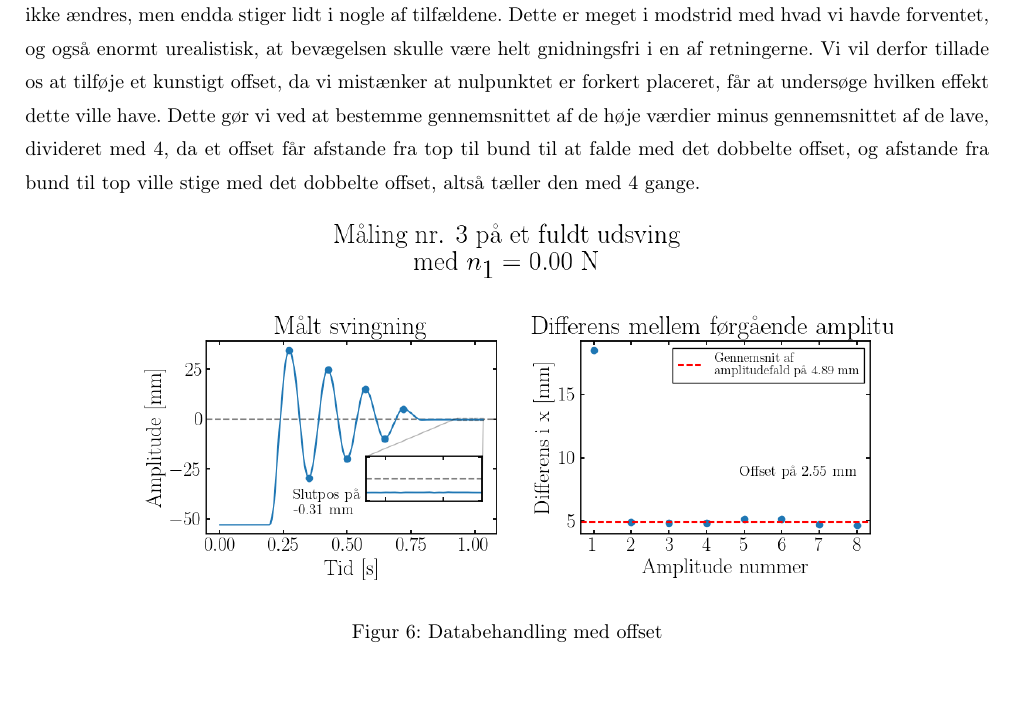
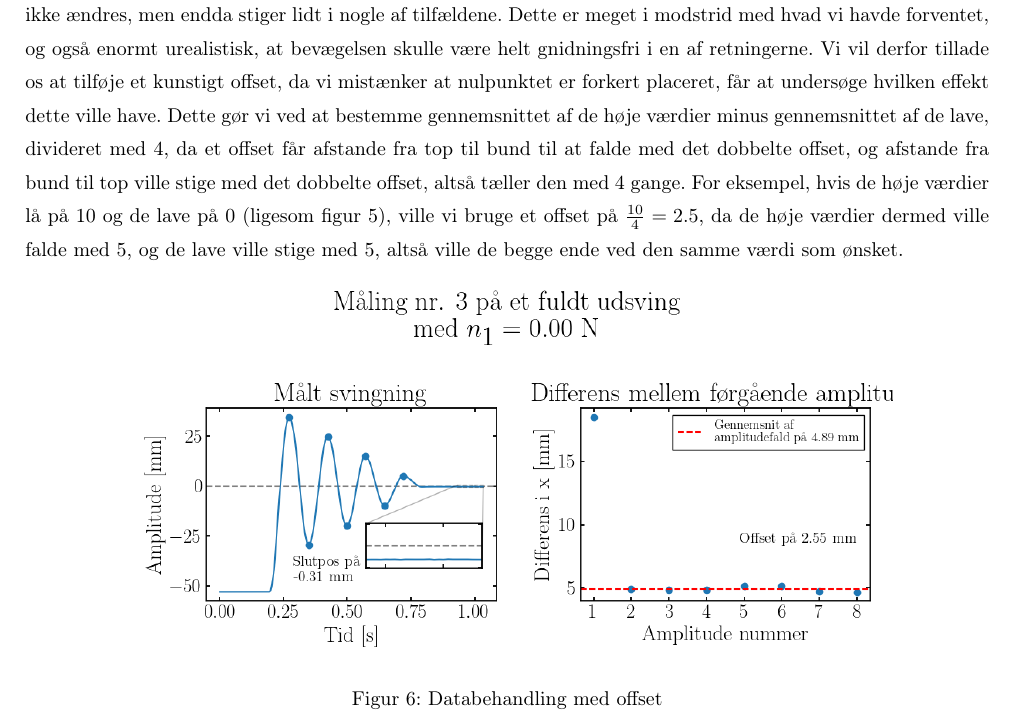
Before and after one commit to Labgruppe-Eksperimentiel-Fysik-1/Projekt, a LaTeX book (main.tex, which reads resultater.tex): part of page 10 of 12, cut so that both start at the same text, the shorter picture padded with empty space. Compiled offline with pdfLaTeX.

Commit message:
addet lidt

```diff
--- a/resultater.tex
+++ b/resultater.tex
@@ -28,7 +28,8 @@ Det ligner næsten af den er helt gnidningsfri i den ene retning, da amplituden
 Dette er meget i modstrid med hvad vi havde forventet, og også enormt urealistisk, at bevægelsen skulle være helt gnidningsfri i en af retningerne.
 Vi vil derfor tillade os at tilføje et kunstigt offset, da vi mistænker at nulpunktet er forkert placeret, får at undersøge hvilken effekt dette ville have.
 Dette gør vi ved at bestemme gennemsnittet af de høje værdier minus gennemsnittet af de lave, divideret med 4, da et offset får afstande fra top til bund til at falde med det dobbelte offset,
-og afstande fra bund til top ville stige med det dobbelte offset, altså tæller den med 4 gange.
+og afstande fra bund til top ville stige med det dobbelte offset, altså tæller den med 4 gange. For eksempel, hvis de høje værdier lå på 10 og de lave på 0 (ligesom figur \ref{fig:dårlig_graf}),
+ville vi bruge et offset på $\frac{10}{4}=2.5$, da de høje værdier dermed ville falde med 5, og de lave ville stige med 5, altså ville de begge ende ved den samme værdi som ønsket.
 \begin{figure}[htbp]
     \centering
     \includegraphics[width=0.8\linewidth,origin=c]{figures/n0.00-maks3-offset.png}
```
